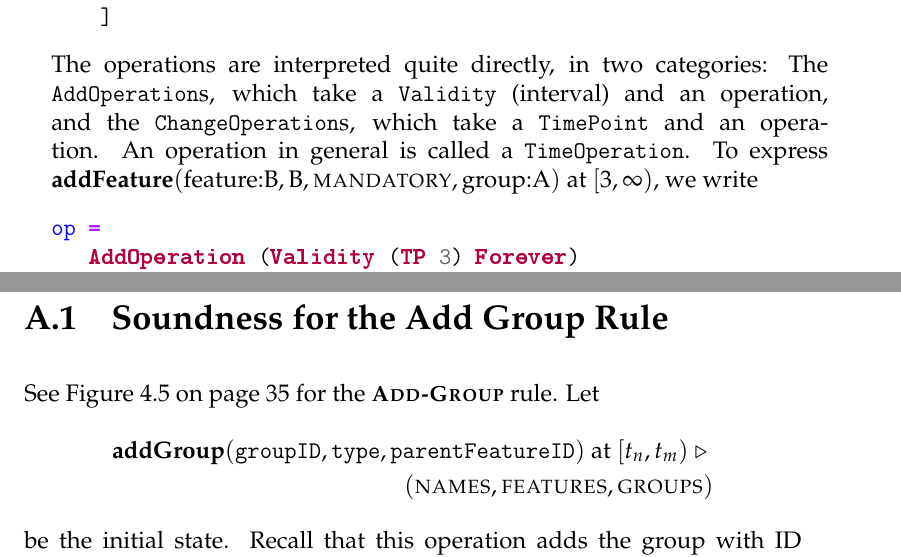
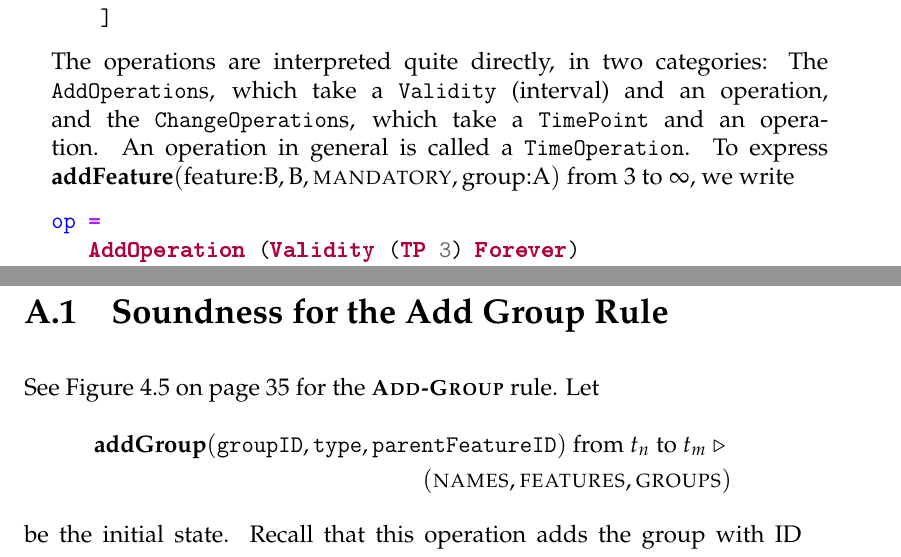
Before and after one commit to idamotz/Master, a LaTeX thesis (thesis/src/thesis.tex, which reads thesis/src/conclusion.tex, thesis/src/definitions-and-semantics/sos-rules.tex, thesis/src/implementation.tex): two parts of pages 68 and 79 of 96, joined at a grey line, cut so that both start at the same text. The pictures show the PDF file thesis/thesis.pdf that the author committed with the source.

Commit message:
at interval -> from .. to ..

```diff
--- a/thesis/src/conclusion.tex
+++ b/thesis/src/conclusion.tex
@@ -12,4 +12,3 @@ We presented our research question in the introduction, Section \vref{sec:resear
 \begin{enumerate}
 
    \item[\ref{rq1}] \textit{Which operations are useful for modifying a feature model evolution plan?}
-      We have chosen a set of edit operations (i.e. \textbf{addFeature(\ldots)} at $\interval{t_n}{t_m}$) to edit a feature model evolution plan (see Section~\vref{sub:operations}). These operations allow us to add, remove, and move features and groups, as well as change their types and features' names. In other words, they can be used to alter all aspects of the features and groups, i.e., the \emph{spatial} aspects of the feature model evolution plan. However, some alterations concerning \emph{time} are not possible to achieve using these operations. For instance, if a feature exists from time $t_1$ to $t_3$, it is impossible to directly change the start of the feature's existence to $t_0$ without ending up with both the interval $\interval{t_0}{t_1}$ and $\interval{t_1}{t_3}$. However, we feel that the operations we have provided give a useful basis for a complete analysis tool for feature model evolution planning.
--- a/thesis/src/definitions-and-semantics/sos-rules.tex
+++ b/thesis/src/definitions-and-semantics/sos-rules.tex
@@ -35,7 +35,7 @@ $$\sossize\begin{array}{c}
         \forall \var{gt}_{\in \lookup{G_t}{\interval{t_n}{t_m}}} (\var{compatibleTypes}(\var{gt}, \var{type})) \\
       }
       {
-        \textbf{addFeature}(\var{featureID}, \var{name}, \var{type}, \var{parentGroupID})\text{ at }\interval{t_n}{t_m} \shove \\
+        \textbf{addFeature}(\var{featureID}, \var{name}, \var{type}, \var{parentGroupID})\text{ from } t_n \text{ to } t_m\shove \\
          (\names{}, \features{}, \groups{})\\
         \transition\\
         (\lookup{\lookup{\names{}}{\var{name}}}{\interval{t_n}{t_m}} \assign \var{featureID},  \\
@@ -105,7 +105,7 @@ The rule in figure \ref{rule:add-group} describes the conditions which must be i
         \lookup{\features{}}{\var{parentFeatureID}} = \feature
       }
       {
-        \textbf{addGroup}( \var{groupID}, \var{type}, \var{parentFeatureID} ) \text{ at } \interval{t_n}{t_m} \shove \\
+        \textbf{addGroup}( \var{groupID}, \var{type}, \var{parentFeatureID} ) \text{ from } t_n \text{ to } t_m \shove \\
         ( \names{}, \features{}, \groups{} ) \\
         \transition \\
         (\names{}, \\
--- a/thesis/src/implementation.tex
+++ b/thesis/src/implementation.tex
@@ -95,7 +95,7 @@ simplePlan =
 
 \end{minted}
 
-The operations are interpreted quite directly, in two categories: The \texttt{Add\-Operation}s, which take a \texttt{Validity} (interval) and an operation, and the \texttt{Change\-Operation}s, which take a \texttt{TimePoint} and an operation. An operation in general is called a \texttt{Time\-Operation}. To express $\textbf{addFeature}(\text{feature:B}, \text{B}, \mandatory{}, \text{group:A}) \text{ at } \interval{3}{\forever}$, we write
+The operations are interpreted quite directly, in two categories: The \texttt{Add\-Operation}s, which take a \texttt{Validity} (interval) and an operation, and the \texttt{Change\-Operation}s, which take a \texttt{TimePoint} and an operation. An operation in general is called a \texttt{Time\-Operation}. To express $\textbf{addFeature}(\text{feature:B}, \text{B}, \mandatory{}, \text{group:A}) \text{ from } 3 \text{ to } \forever$, we write
 \begin{minted}[escapeinside=,breaklines]{haskell}
 op =
    AddOperation (Validity (TP 3) Forever)
--- a/thesis/src/soundness/add-feature.tex
+++ b/thesis/src/soundness/add-feature.tex
@@ -5,7 +5,7 @@ See Figure~\vref{rule:add-feature} for the \rulefont{Add-Feature} rule.
 Let
 \begin{equation*}
    \begin{split}
-      \textbf{addFeature}(\var{featureID}, \var{name}, \var{type}, \var{parentGroupID})\text{ at }\interval{t_n}{t_m}
+      \textbf{addFeature}(\var{featureID}, \var{name}, \var{type}, \var{parentGroupID})\text{ from } t_n \text{ to } t_m
       \shove \\
    (\names{}, \features{}, \groups{})
 \end{split}
--- a/thesis/src/soundness/add-group.tex
+++ b/thesis/src/soundness/add-group.tex
@@ -6,7 +6,7 @@ See Figure~\vref{rule:add-group} for the \rulefont{Add-Group} rule.
 Let
 \begin{equation*}
    \begin{split}
-      \textbf{addGroup}(\var{groupID}, \var{type}, \var{parentFeatureID})\text{ at }\interval{t_n}{t_m}
+      \textbf{addGroup}(\var{groupID}, \var{type}, \var{parentFeatureID})\text{ from } t_n \text{ to } t_m
       \shove \\
    (\names{}, \features{}, \groups{})
 \end{split}
```
Also changed, not shown: thesis/thesis.pdf, thesis/src/conclusion.tex (3 more changed lines), thesis/src/implementation.tex (4 more changed lines).
